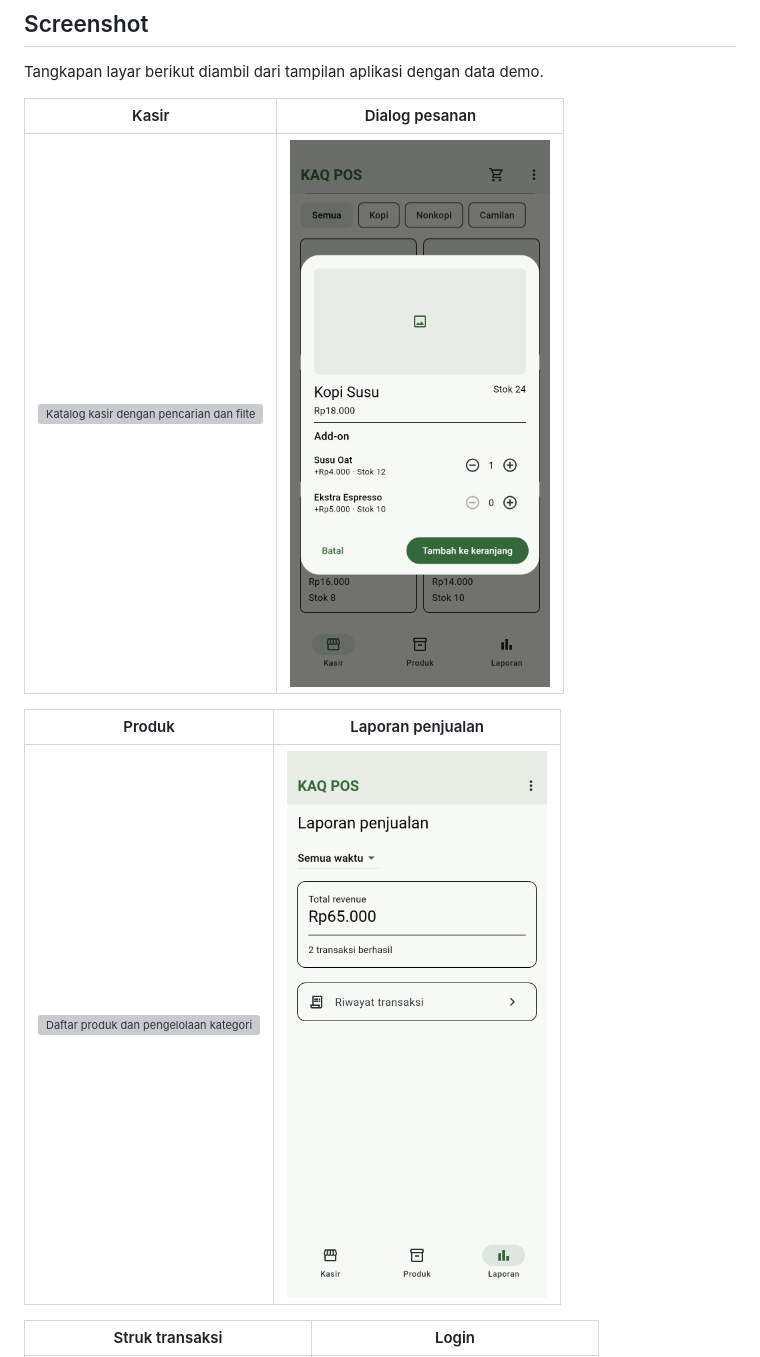
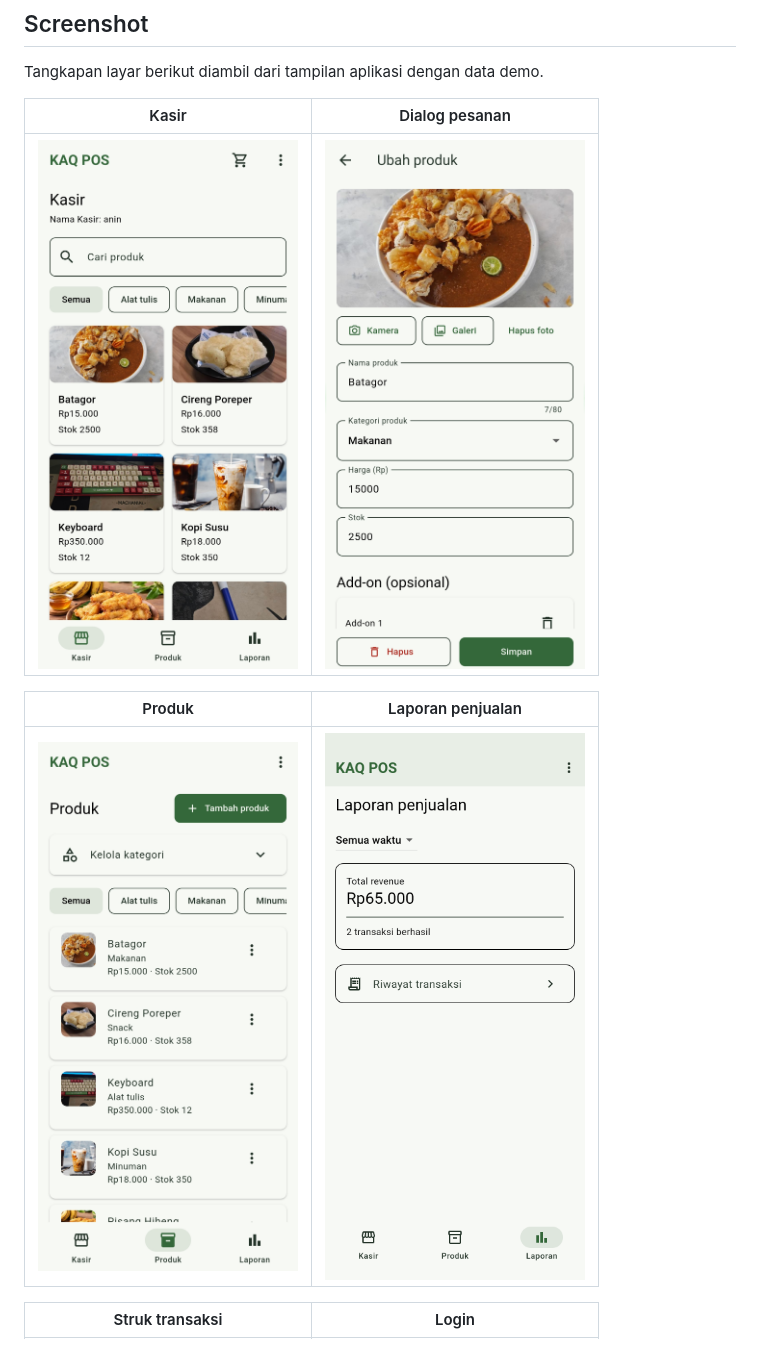
Before and after one commit to kasanindit/KAQ-POS-App, a Markdown page: README.md, the part around one of its changes. GitHub-like rendering; pictures changed too: docs/screenshots/detail_product.jpg (added); grey boxes are pictures that could not be loaded.

```diff
--- a/README.md
+++ b/README.md
@@ -17,11 +17,11 @@ Tangkapan layar berikut diambil dari tampilan aplikasi dengan data demo.
 
 | Kasir | Dialog pesanan |
 | --- | --- |
-| <img src="docs/screenshots/kasir_screen.png" alt="Katalog kasir dengan pencarian dan filter kategori" width="260"> | <img src="docs/screenshots/pesanan.png" alt="Dialog pemesanan Kopi Susu dengan pilihan add-on" width="260"> |
+| <img src="docs/screenshots/kasir_screen.jpg" alt="Katalog kasir dengan pencarian dan filter kategori" width="260"> | <img src="docs/screenshots/detail_product.jpg" alt="Dialog pemesanan Kopi Susu dengan pilihan add-on" width="260"> |
 
 | Produk | Laporan penjualan |
 | --- | --- |
-| <img src="docs/screenshots/product_screen.png" alt="Daftar produk dan pengelolaan kategori" width="260"> | <img src="docs/screenshots/laporan.png" alt="Laporan omzet dan jumlah transaksi berhasil" width="260"> |
+| <img src="docs/screenshots/product_screen.jpg" alt="Daftar produk dan pengelolaan kategori" width="260"> | <img src="docs/screenshots/laporan.png" alt="Laporan omzet dan jumlah transaksi berhasil" width="260"> |
 
 | Struk transaksi | Login |
 | --- | --- |
```
Also changed, not shown: other parts of README.md (+1 -1 lines), docs/screenshots/struk_view.jpg (added).
